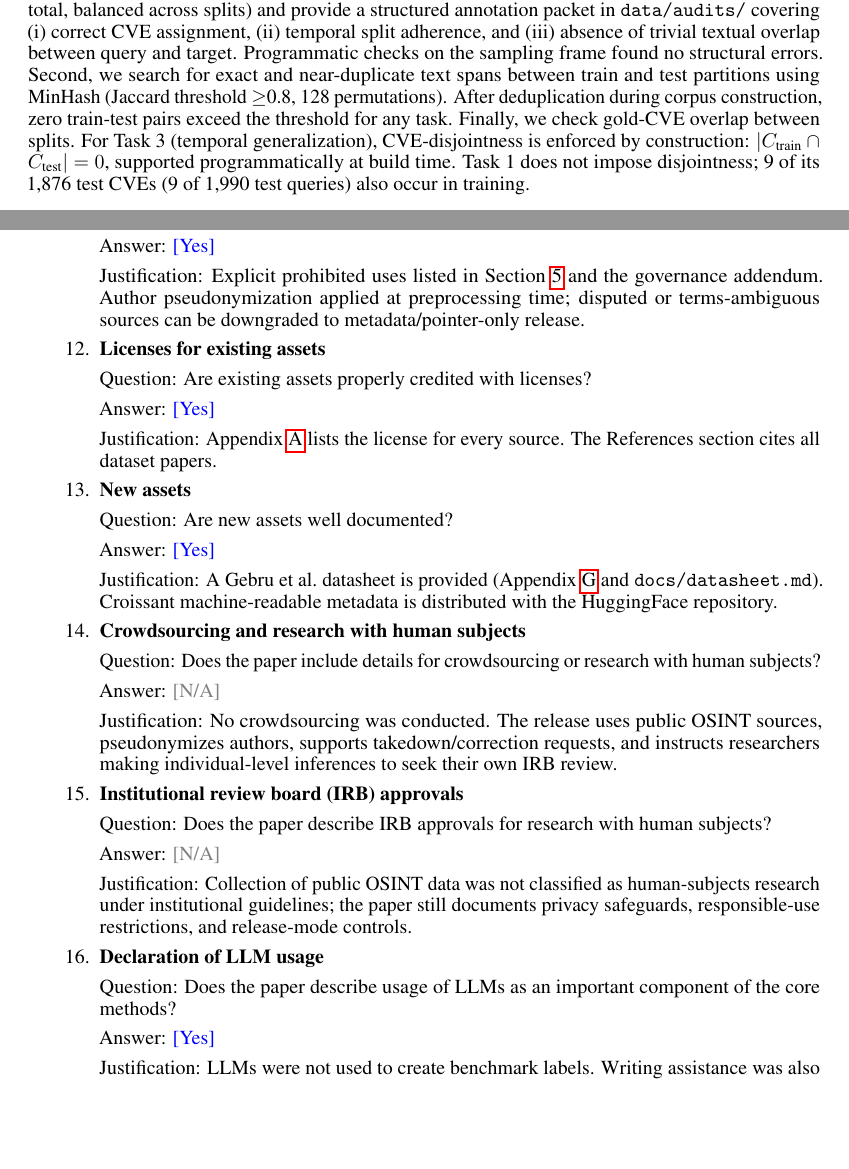
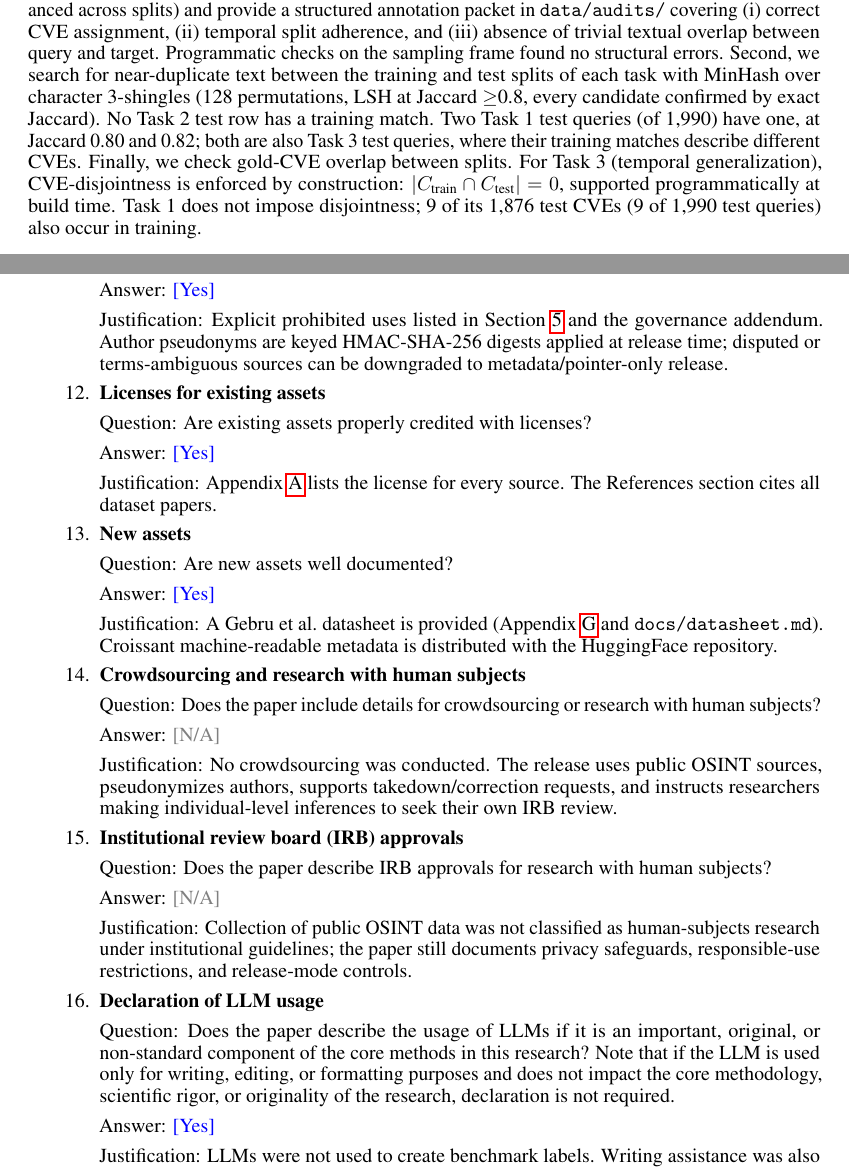
Before and after one commit to BenAmpel/hackersignal, a LaTeX paper (paper/HackerSignal_neurips2026.tex): two parts of pages 13 and 18 of 18, joined at a grey line, cut so that both start at the same text, the shorter picture padded with empty space. Compiled offline with pdfLaTeX.

Commit message:
Camera-ready compliance: no Type 3 fonts (figures outlined, cm-super for typewriter text); PDF metadata; 2026 LLM checklist wording; App B MinHash sentence from a rerun; datasheet near-duplicate line matches the paper

```diff
--- a/paper/HackerSignal_neurips2026.tex
+++ b/paper/HackerSignal_neurips2026.tex
@@ -19,6 +19,7 @@
 \usepackage[utf8]{inputenc}
 \usepackage[T1]{fontenc}
 \usepackage{hyperref}
+\hypersetup{pdftitle={HackerSignal: A Large-Scale Multi-Source Dataset Linking Hacker Community Discourse to the CVE Vulnerability Lifecycle}, pdfauthor={Benjamin M. Ampel, Sagar Samtani}}
 \usepackage{url}
 \usepackage{booktabs}
 \usepackage{amsfonts}
@@ -626,7 +627,7 @@ Other web archives & Web scraping & Public & Mixed terms & Pointer \\
 \section{Audit and Reliability}
 \label{app:audit-reliability}
 
-We follow the audit framework of~\citet{kapoor2023leakage} and perform three complementary integrity checks. First, for each task, we draw an 80-row stratified random sample (240 rows total, balanced across splits) and provide a structured annotation packet in \texttt{data/audits/} covering (i)~correct CVE assignment, (ii)~temporal split adherence, and (iii)~absence of trivial textual overlap between query and target. Programmatic checks on the sampling frame found no structural errors. Second, we search for exact and near-duplicate text spans between train and test partitions using MinHash (Jaccard threshold $\geq$0.8, 128 permutations). After deduplication during corpus construction, zero train-test pairs exceed the threshold for any task. Finally, we check gold-CVE overlap between splits. For Task~3 (temporal generalization), CVE-disjointness is enforced by construction: $|C_{\text{train}} \cap C_{\text{test}}| = 0$, supported programmatically at build time. Task~1 does not impose disjointness; 9 of its 1,876 test CVEs (9 of 1,990 test queries) also occur in training.
+We follow the audit framework of~\citet{kapoor2023leakage} and perform three complementary integrity checks. First, for each task, we draw an 80-row stratified random sample (240 rows total, balanced across splits) and provide a structured annotation packet in \texttt{data/audits/} covering (i)~correct CVE assignment, (ii)~temporal split adherence, and (iii)~absence of trivial textual overlap between query and target. Programmatic checks on the sampling frame found no structural errors. Second, we search for near-duplicate text between the training and test splits of each task with MinHash over character 3-shingles (128 permutations, LSH at Jaccard $\geq$0.8, every candidate confirmed by exact Jaccard). No Task~2 test row has a training match. Two Task~1 test queries (of 1,990) have one, at Jaccard 0.80 and 0.82; both are also Task~3 test queries, where their training matches describe different CVEs. Finally, we check gold-CVE overlap between splits. For Task~3 (temporal generalization), CVE-disjointness is enforced by construction: $|C_{\text{train}} \cap C_{\text{test}}| = 0$, supported programmatically at build time. Task~1 does not impose disjointness; 9 of its 1,876 test CVEs (9 of 1,990 test queries) also occur in training.
 
 \section{Model Ladder Details}
 \label{app:model-ladder}
@@ -859,7 +860,7 @@ A complete datasheet is provided in the supplemental material and in the dataset
 \item {\bf Safeguards}
     \item[] Question: Does the paper describe safeguards for responsible release?
     \item[] Answer: \answerYes{}
-    \item[] Justification: Explicit prohibited uses listed in Section~\ref{sec:ethics} and the governance addendum. Author pseudonymization applied at preprocessing time; disputed or terms-ambiguous sources can be downgraded to metadata/pointer-only release.
+    \item[] Justification: Explicit prohibited uses listed in Section~\ref{sec:ethics} and the governance addendum. Author pseudonyms are keyed HMAC-SHA-256 digests applied at release time; disputed or terms-ambiguous sources can be downgraded to metadata/pointer-only release.
 
 \item {\bf Licenses for existing assets}
     \item[] Question: Are existing assets properly credited with licenses?
@@ -882,7 +883,7 @@ A complete datasheet is provided in the supplemental material and in the dataset
     \item[] Justification: Collection of public OSINT data was not classified as human-subjects research under institutional guidelines; the paper still documents privacy safeguards, responsible-use restrictions, and release-mode controls.
 
 \item {\bf Declaration of LLM usage}
-    \item[] Question: Does the paper describe usage of LLMs as an important component of the core methods?
+    \item[] Question: Does the paper describe the usage of LLMs if it is an important, original, or non-standard component of the core methods in this research? Note that if the LLM is used only for writing, editing, or formatting purposes and does not impact the core methodology, scientific rigor, or originality of the research, declaration is not required.
     \item[] Answer: \answerYes{}
     \item[] Justification: LLMs were not used to create benchmark labels. Writing assistance was also used for editing.
 
```
Also changed, not shown: docs/datasheet.md (+1 -1 lines), paper/figures/baseline_results_summary.pdf, paper/figures/domain_overlap.pdf, paper/figures/temporal_heatmap.pdf.
